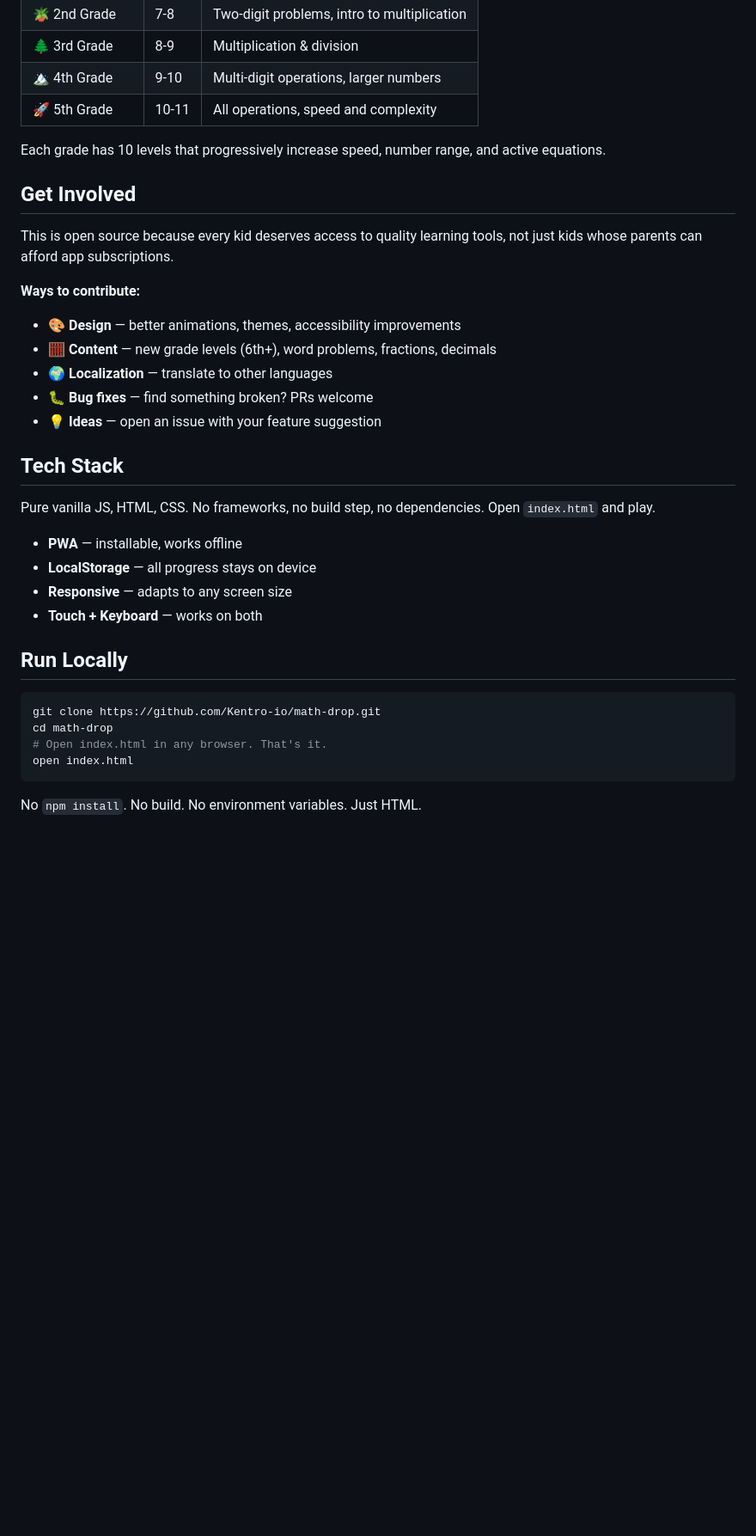
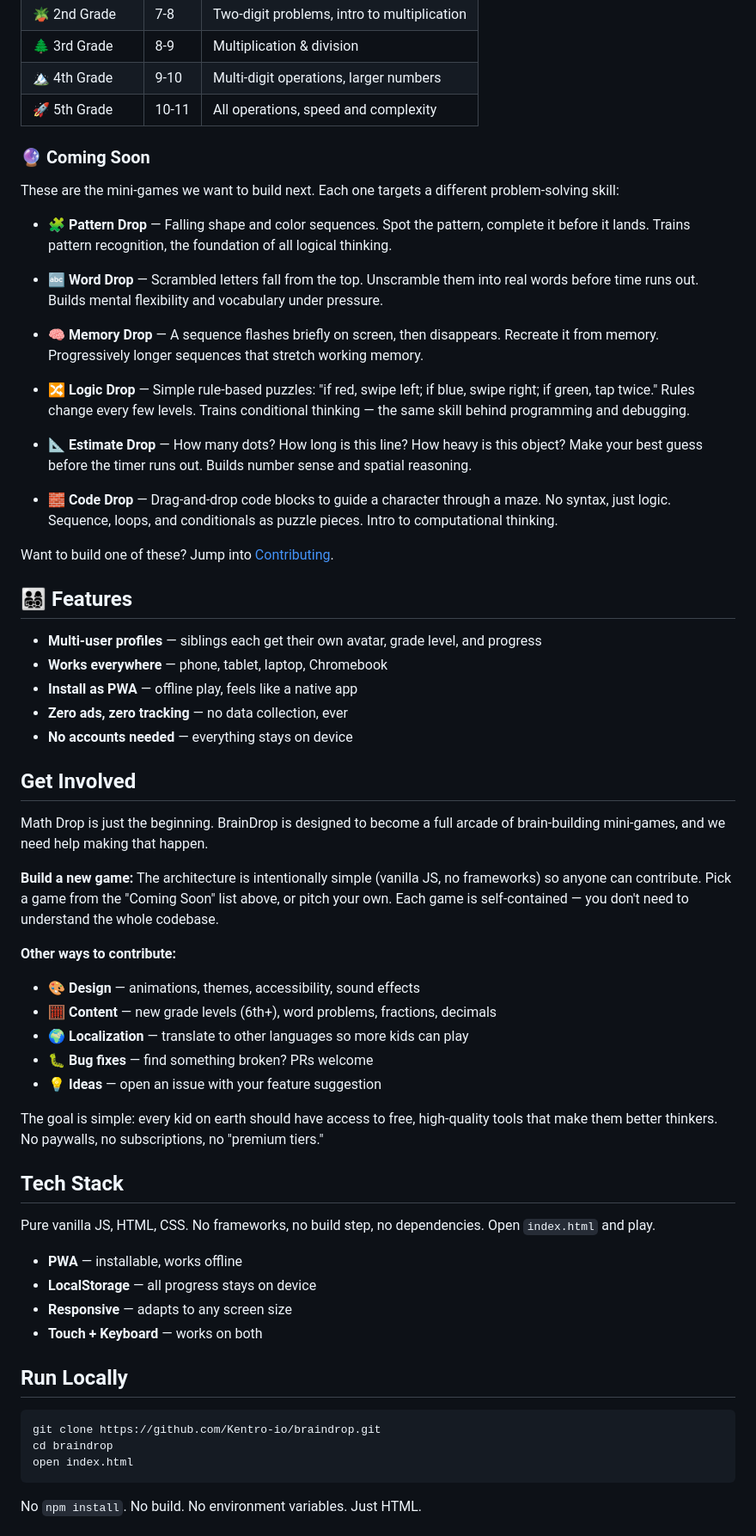
Before and after one commit to Kentro-io/math-drop, a Markdown page: README.md, the part around one of its changes. Shown at 86% size. Rendered like a GitHub page; blank space fills up the shorter version.

Commit message:
Rebrand to BrainDrop: open-source mini-game platform for problem solving

````diff
--- a/README.md
+++ b/README.md
@@ -40,18 +31,47 @@ Math Drop trains exactly that. Equations fall from the sky. Solve them before th
 | 🏔️ 4th Grade | 9-10 | Multi-digit operations, larger numbers |
 | 🚀 5th Grade | 10-11 | All operations, speed and complexity |
 
-Each grade has 10 levels that progressively increase speed, number range, and active equations.
+### 🔮 Coming Soon
+
+These are the mini-games we want to build next. Each one targets a different problem-solving skill:
+
+- **🧩 Pattern Drop** — Falling shape and color sequences. Spot the pattern, complete it before it lands. Trains pattern recognition, the foundation of all logical thinking.
+
+- **🔤 Word Drop** — Scrambled letters fall from the top. Unscramble them into real words before time runs out. Builds mental flexibility and vocabulary under pressure.
+
+- **🧠 Memory Drop** — A sequence flashes briefly on screen, then disappears. Recreate it from memory. Progressively longer sequences that stretch working memory.
+
+- **🔀 Logic Drop** — Simple rule-based puzzles: "if red, swipe left; if blue, swipe right; if green, tap twice." Rules change every few levels. Trains conditional thinking — the same skill behind programming and debugging.
+
+- **📐 Estimate Drop** — How many dots? How long is this line? How heavy is this object? Make your best guess before the timer runs out. Builds number sense and spatial reasoning.
+
+- **🧱 Code Drop** — Drag-and-drop code blocks to guide a character through a maze. No syntax, just logic. Sequence, loops, and conditionals as puzzle pieces. Intro to computational thinking.
+
+Want to build one of these? Jump into [Contributing](#get-involved).
+
+## 👨‍👩‍👧‍👦 Features
+
+- **Multi-user profiles** — siblings each get their own avatar, grade level, and progress
+- **Works everywhere** — phone, tablet, laptop, Chromebook
+- **Install as PWA** — offline play, feels like a native app
+- **Zero ads, zero tracking** — no data collection, ever
+- **No accounts needed** — everything stays on device
 
 ## Get Involved
 
-This is open source because every kid deserves access to quality learning tools, not just kids whose parents can afford app subscriptions.
+Math Drop is just the beginning. BrainDrop is designed to become a full arcade of brain-building mini-games, and we need help making that happen.
 
-**Ways to contribute:**
-- 🎨 **Design** — better animations, themes, accessibility improvements
+**Build a new game:**
+The architecture is intentionally simple (vanilla JS, no frameworks) so anyone can contribute. Pick a game from the "Coming Soon" list above, or pitch your own. Each game is self-contained — you don't need to understand the whole codebase.
+
+**Other ways to contribute:**
+- 🎨 **Design** — animations, themes, accessibility, sound effects
 - 🧮 **Content** — new grade levels (6th+), word problems, fractions, decimals
-- 🌍 **Localization** — translate to other languages
+- 🌍 **Localization** — translate to other languages so more kids can play
 - 🐛 **Bug fixes** — find something broken? PRs welcome
 - 💡 **Ideas** — open an issue with your feature suggestion
+
+The goal is simple: every kid on earth should have access to free, high-quality tools that make them better thinkers. No paywalls, no subscriptions, no "premium tiers."
 
 ## Tech Stack
 
@@ -65,9 +85,8 @@ Pure vanilla JS, HTML, CSS. No frameworks, no build step, no dependencies. Open
 ## Run Locally
 
 ```bash
-git clone https://github.com/Kentro-io/math-drop.git
-cd math-drop
-# Open index.html in any browser. That's it.
+git clone https://github.com/Kentro-io/braindrop.git
+cd braindrop
 open index.html
 ```
 
````
Also changed, not shown: other parts of README.md (+9 -18 lines).
